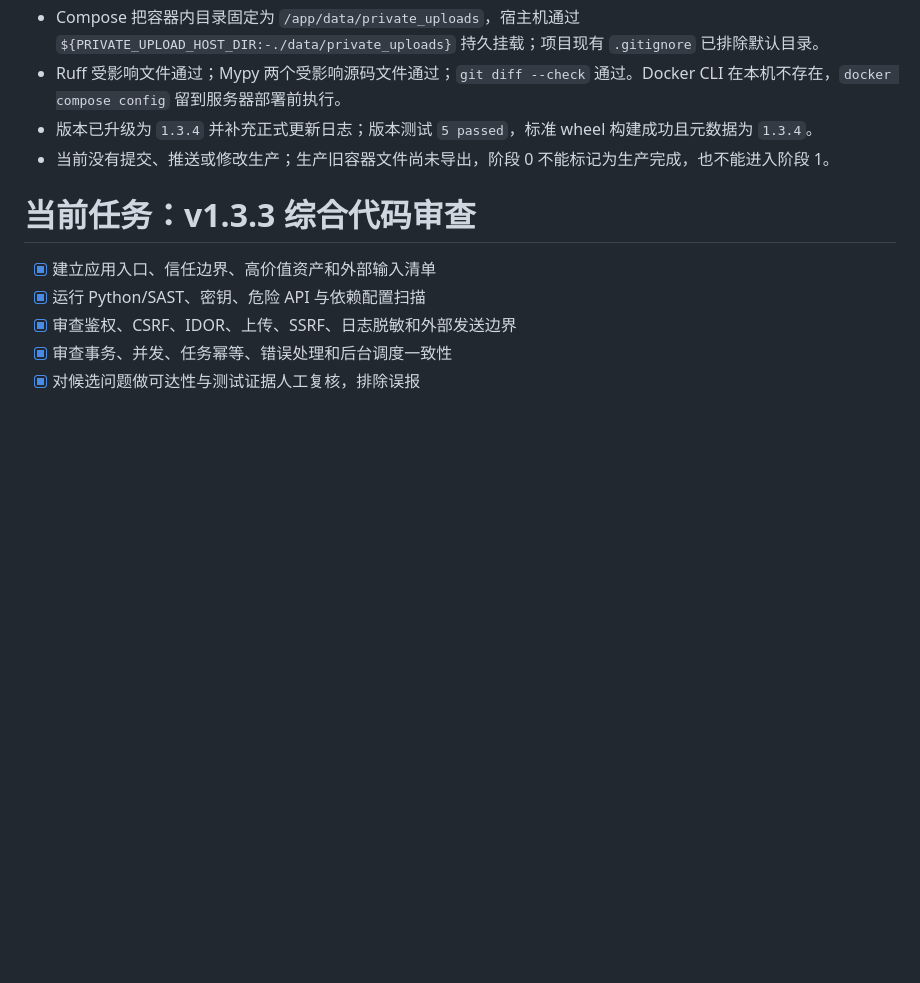
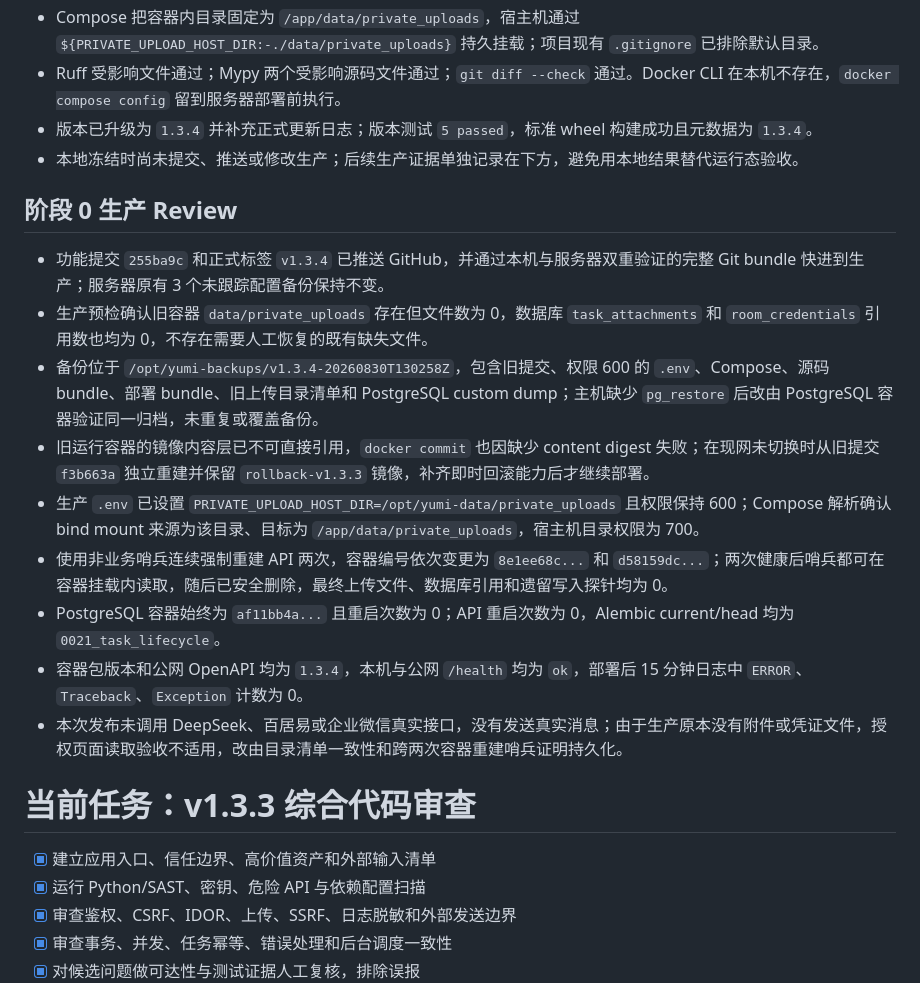
Before and after one commit to Anysonyuki-del/yumi-homestay-bot, a Markdown page: tasks/todo.md, the part around one of its changes. Rendered like a GitHub page; blank space fills up the shorter version.

Commit message:
chore: record v1.3.4 deployment acceptance

```diff
--- a/tasks/todo.md
+++ b/tasks/todo.md
@@ -125,7 +125,19 @@
 - Compose 把容器内目录固定为 `/app/data/private_uploads`，宿主机通过 `${PRIVATE_UPLOAD_HOST_DIR:-./data/private_uploads}` 持久挂载；项目现有 `.gitignore` 已排除默认目录。
 - Ruff 受影响文件通过；Mypy 两个受影响源码文件通过；`git diff --check` 通过。Docker CLI 在本机不存在，`docker compose config` 留到服务器部署前执行。
 - 版本已升级为 `1.3.4` 并补充正式更新日志；版本测试 `5 passed`，标准 wheel 构建成功且元数据为 `1.3.4`。
-- 当前没有提交、推送或修改生产；生产旧容器文件尚未导出，阶段 0 不能标记为生产完成，也不能进入阶段 1。
+- 本地冻结时尚未提交、推送或修改生产；后续生产证据单独记录在下方，避免用本地结果替代运行态验收。
+
+## 阶段 0 生产 Review
+
+- 功能提交 `255ba9c` 和正式标签 `v1.3.4` 已推送 GitHub，并通过本机与服务器双重验证的完整 Git bundle 快进到生产；服务器原有 3 个未跟踪配置备份保持不变。
+- 生产预检确认旧容器 `data/private_uploads` 存在但文件数为 0，数据库 `task_attachments` 和 `room_credentials` 引用数也均为 0，不存在需要人工恢复的既有缺失文件。
+- 备份位于 `/opt/yumi-backups/v1.3.4-20260830T130258Z`，包含旧提交、权限 600 的 `.env`、Compose、源码 bundle、部署 bundle、旧上传目录清单和 PostgreSQL custom dump；主机缺少 `pg_restore` 后改由 PostgreSQL 容器验证同一归档，未重复或覆盖备份。
+- 旧运行容器的镜像内容层已不可直接引用，`docker commit` 也因缺少 content digest 失败；在现网未切换时从旧提交 `f3b663a` 独立重建并保留 `rollback-v1.3.3` 镜像，补齐即时回滚能力后才继续部署。
+- 生产 `.env` 已设置 `PRIVATE_UPLOAD_HOST_DIR=/opt/yumi-data/private_uploads` 且权限保持 600；Compose 解析确认 bind mount 来源为该目录、目标为 `/app/data/private_uploads`，宿主机目录权限为 700。
+- 使用非业务哨兵连续强制重建 API 两次，容器编号依次变更为 `8e1ee68c...` 和 `d58159dc...`；两次健康后哨兵都可在容器挂载内读取，随后已安全删除，最终上传文件、数据库引用和遗留写入探针均为 0。
+- PostgreSQL 容器始终为 `af11bb4a...` 且重启次数为 0；API 重启次数为 0，Alembic current/head 均为 `0021_task_lifecycle`。
+- 容器包版本和公网 OpenAPI 均为 `1.3.4`，本机与公网 `/health` 均为 `ok`，部署后 15 分钟日志中 `ERROR`、`Traceback`、`Exception` 计数为 0。
+- 本次发布未调用 DeepSeek、百居易或企业微信真实接口，没有发送真实消息；由于生产原本没有附件或凭证文件，授权页面读取验收不适用，改由目录清单一致性和跨两次容器重建哨兵证明持久化。
 
 # 当前任务：v1.3.3 综合代码审查
 
```
Also changed, not shown: other parts of tasks/todo.md (+1 -1 lines).
